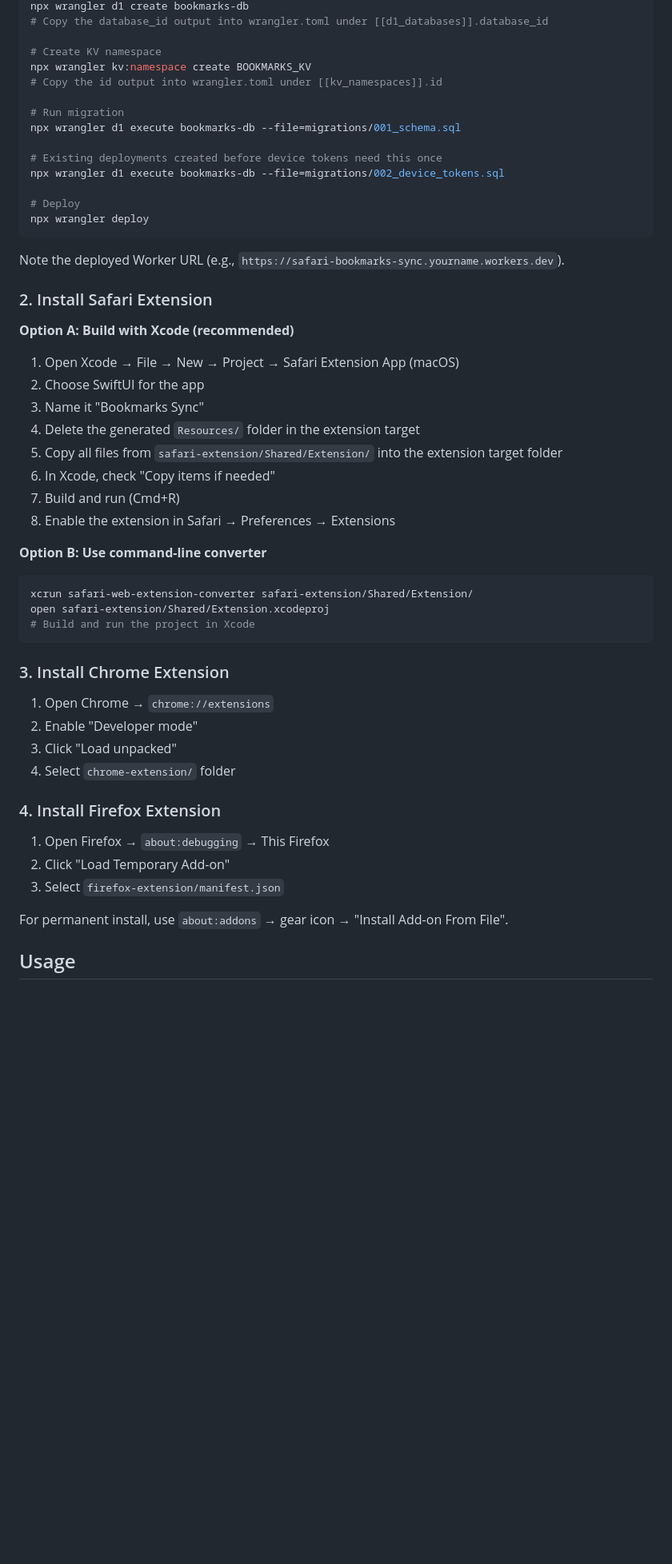
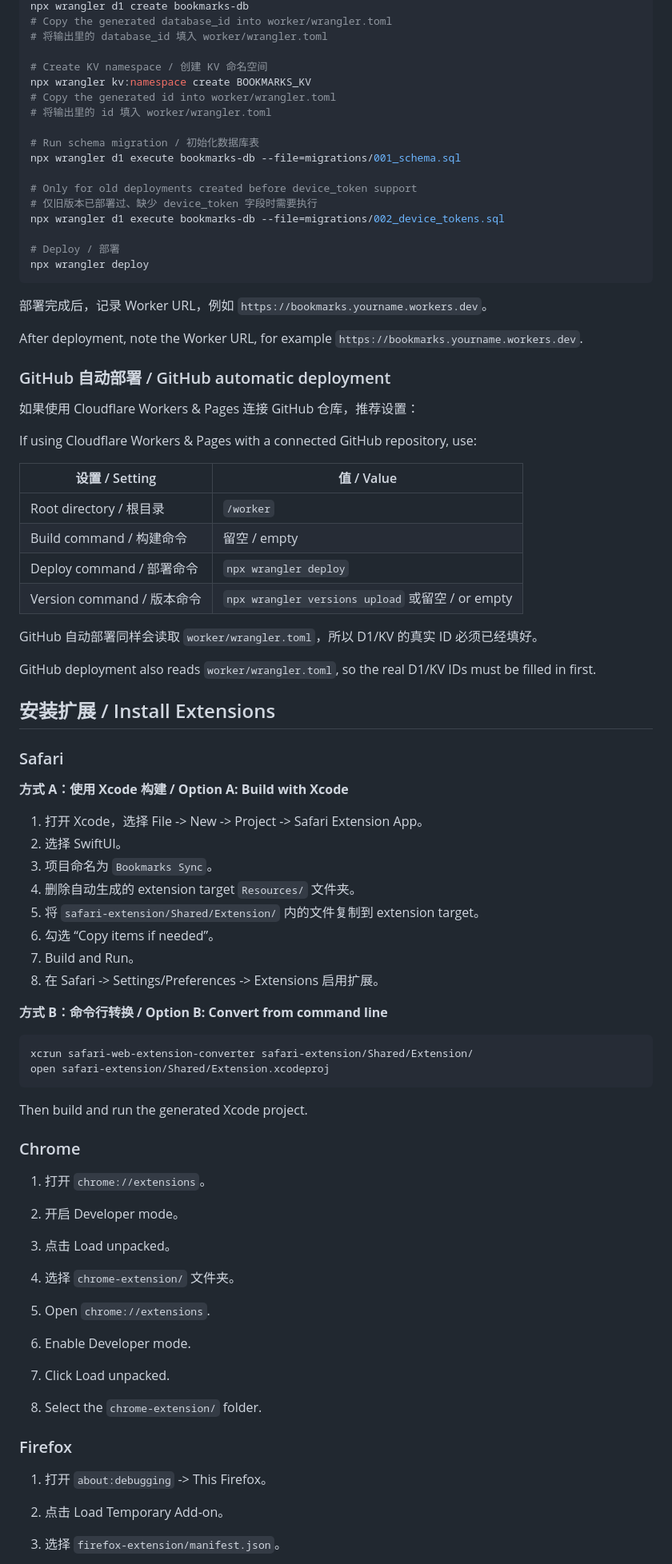
Before and after one commit to lengmuning/bookmarks, a Markdown page: README.md, the part around one of its changes. Shown at 80% size. Drawn GitHub-style; blank space fills up the shorter version.

````diff
--- a/README.md
+++ b/README.md
@@ -26,57 +64,83 @@ npm install
 npx wrangler d1 create bookmarks-db
-# Copy the database_id output into wrangler.toml under [[d1_databases]].database_id
+# Copy the generated database_id into worker/wrangler.toml
+# 将输出里的 database_id 填入 worker/wrangler.toml
 
-# Create KV namespace
+# Create KV namespace / 创建 KV 命名空间
 npx wrangler kv:namespace create BOOKMARKS_KV
-# Copy the id output into wrangler.toml under [[kv_namespaces]].id
+# Copy the generated id into worker/wrangler.toml
+# 将输出里的 id 填入 worker/wrangler.toml
 
-# Run migration
+# Run schema migration / 初始化数据库表
 npx wrangler d1 execute bookmarks-db --file=migrations/001_schema.sql
 
-# Existing deployments created before device tokens need this once
+# Only for old deployments created before device_token support
+# 仅旧版本已部署过、缺少 device_token 字段时需要执行
 npx wrangler d1 execute bookmarks-db --file=migrations/002_device_tokens.sql
 
-# Deploy
+# Deploy / 部署
 npx wrangler deploy
 ```
 
-Note the deployed Worker URL (e.g., `https://safari-bookmarks-sync.yourname.workers.dev`).
+部署完成后，记录 Worker URL，例如 `https://bookmarks.yourname.workers.dev`。
 
-### 2. Install Safari Extension
+After deployment, note the Worker URL, for example `https://bookmarks.yourname.workers.dev`.
 
-**Option A: Build with Xcode (recommended)**
+### GitHub 自动部署 / GitHub automatic deployment
 
-1. Open Xcode → File → New → Project → Safari Extension App (macOS)
-2. Choose SwiftUI for the app
-3. Name it "Bookmarks Sync"
-4. Delete the generated `Resources/` folder in the extension target
-5. Copy all files from `safari-extension/Shared/Extension/` into the extension target folder
-6. In Xcode, check "Copy items if needed"
-7. Build and run (Cmd+R)
-8. Enable the extension in Safari → Preferences → Extensions
+如果使用 Cloudflare Workers & Pages 连接 GitHub 仓库，推荐设置：
 
-**Option B: Use command-line converter**
+If using Cloudflare Workers & Pages with a connected GitHub repository, use:
+
+| 设置 / Setting | 值 / Value |
+|---------------|------------|
+| Root directory / 根目录 | `/worker` |
+| Build command / 构建命令 | 留空 / empty |
+| Deploy command / 部署命令 | `npx wrangler deploy` |
+| Version command / 版本命令 | `npx wrangler versions upload` 或留空 / or empty |
+
+GitHub 自动部署同样会读取 `worker/wrangler.toml`，所以 D1/KV 的真实 ID 必须已经填好。
+
+GitHub deployment also reads `worker/wrangler.toml`, so the real D1/KV IDs must be filled in first.
+
+## 安装扩展 / Install Extensions
+
+### Safari
+
+**方式 A：使用 Xcode 构建 / Option A: Build with Xcode**
+
+1. 打开 Xcode，选择 File -> New -> Project -> Safari Extension App。
+2. 选择 SwiftUI。
+3. 项目命名为 `Bookmarks Sync`。
+4. 删除自动生成的 extension target `Resources/` 文件夹。
+5. 将 `safari-extension/Shared/Extension/` 内的文件复制到 extension target。
+6. 勾选 “Copy items if needed”。
+7. Build and Run。
+8. 在 Safari -> Settings/Preferences -> Extensions 启用扩展。
+
+**方式 B：命令行转换 / Option B: Convert from command line**
 
 ```bash
 xcrun safari-web-extension-converter safari-extension/Shared/Extension/
 open safari-extension/Shared/Extension.xcodeproj
-# Build and run the project in Xcode
 ```
 
-### 3. Install Chrome Extension
+Then build and run the generated Xcode project.
 
-1. Open Chrome → `chrome://extensions`
-2. Enable "Developer mode"
-3. Click "Load unpacked"
-4. Select `chrome-extension/` folder
+### Chrome
 
-### 4. Install Firefox Extension
+1. 打开 `chrome://extensions`。
+2. 开启 Developer mode。
+3. 点击 Load unpacked。
+4. 选择 `chrome-extension/` 文件夹。
 
-1. Open Firefox → `about:debugging` → This Firefox
-2. Click "Load Temporary Add-on"
-3. Select `firefox-extension/manifest.json`
+1. Open `chrome://extensions`.
+2. Enable Developer mode.
+3. Click Load unpacked.
+4. Select the `chrome-extension/` folder.
 
-For permanent install, use `about:addons` → gear icon → "Install Add-on From File".
+### Firefox
 
-## Usage
+1. 打开 `about:debugging` -> This Firefox。
+2. 点击 Load Temporary Add-on。
+3. 选择 `firefox-extension/manifest.json`。
 
````
Also changed, not shown: other parts of README.md (+97 -34 lines).
